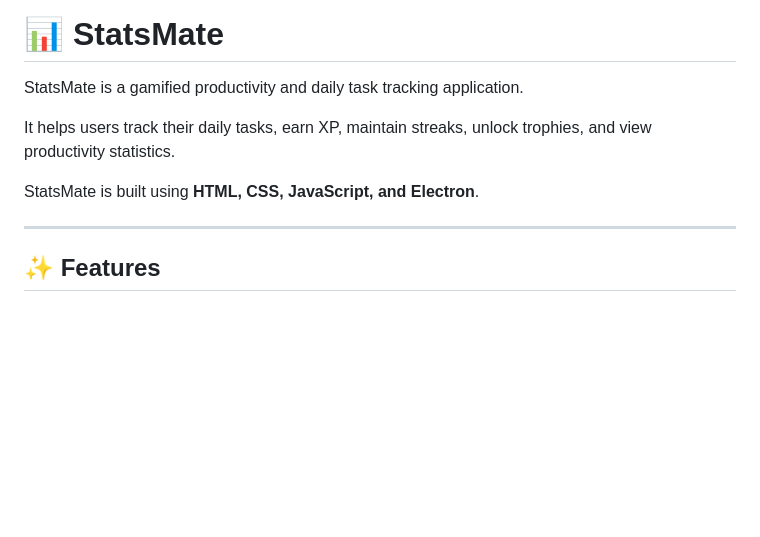
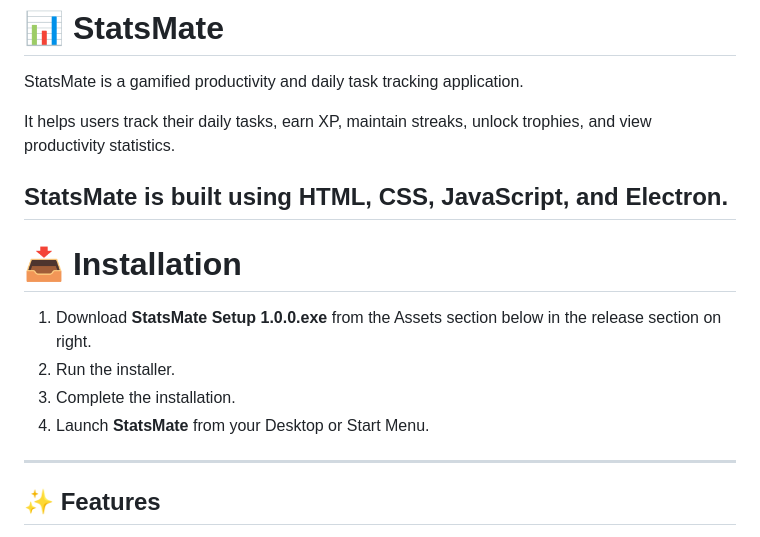
Before and after one commit to lucifer4rout/statsmate-ToDo, a Markdown page: README.md, the part around the change. Rendered like a GitHub page; blank space fills up the shorter version.

Commit message:
Add installation section to README
Added installation instructions for StatsMate.

```diff
--- a/README.md
+++ b/README.md
@@ -5,6 +5,14 @@ StatsMate is a gamified productivity and daily task tracking application.
 It helps users track their daily tasks, earn XP, maintain streaks, unlock trophies, and view productivity statistics.
 
 StatsMate is built using **HTML, CSS, JavaScript, and Electron**.
+---
+
+# 📥 Installation
+
+1. Download **StatsMate Setup 1.0.0.exe** from the Assets section below in the release section on right.
+2. Run the installer.
+3. Complete the installation.
+4. Launch **StatsMate** from your Desktop or Start Menu.
 
 ---
 
```
